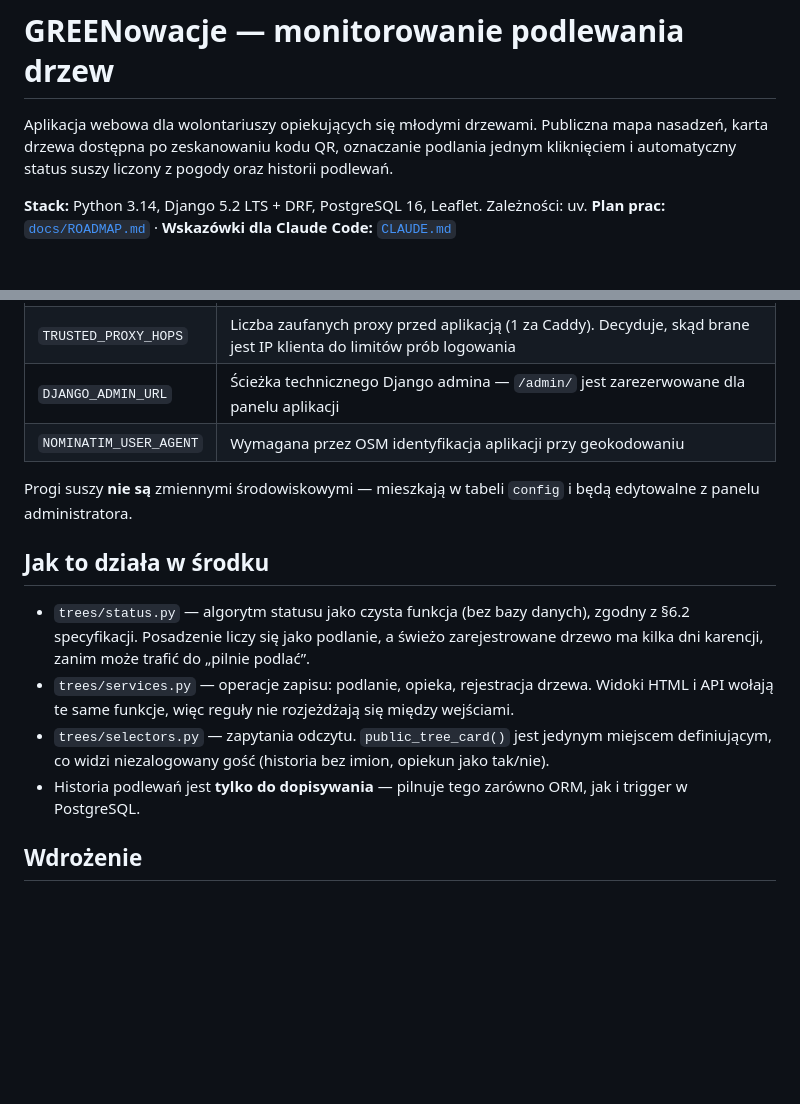
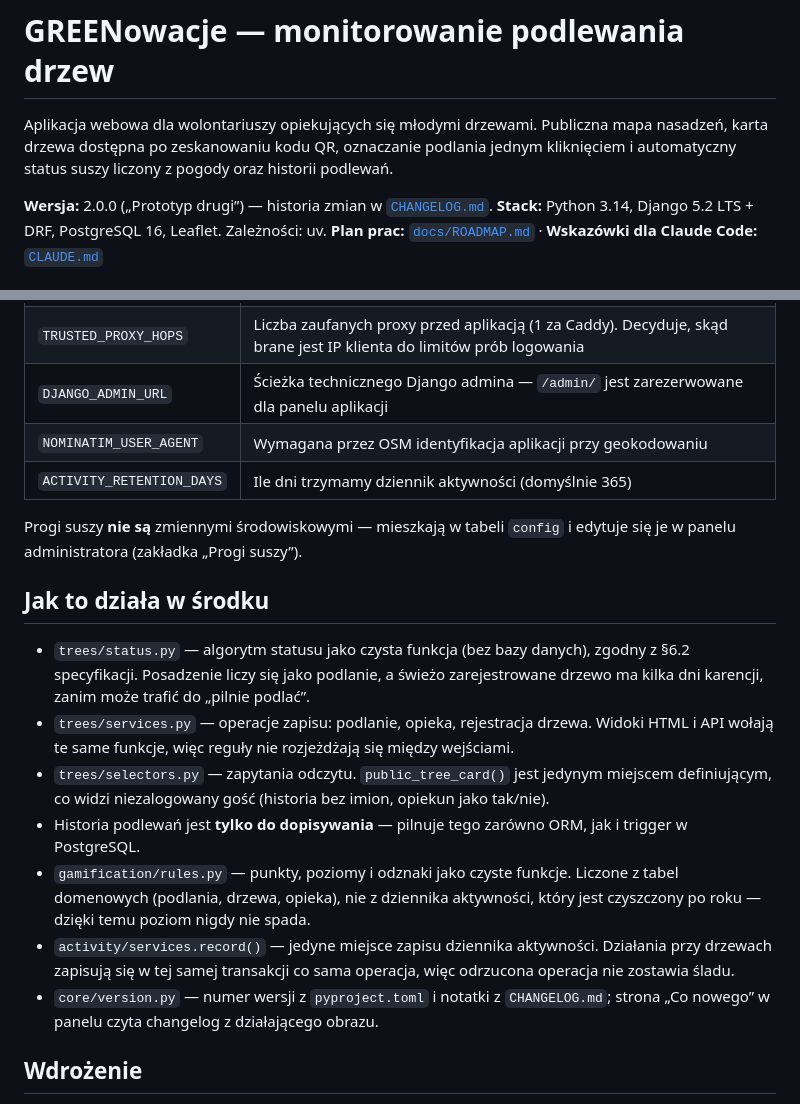
Before and after one commit to Pawel-Truszkowski/greeninnowacje, a Markdown page: README.md, 2 parts joined by grey strips. Rendered like a GitHub page; blank space fills up the shorter version.

```diff
--- a/README.md
+++ b/README.md
@@ -4,6 +4,7 @@ Aplikacja webowa dla wolontariuszy opiekujących się młodymi drzewami. Publicz
 karta drzewa dostępna po zeskanowaniu kodu QR, oznaczanie podlania jednym kliknięciem
 i automatyczny status suszy liczony z pogody oraz historii podlewań.
 
+**Wersja:** 2.0.0 („Prototyp drugi”) — historia zmian w [`CHANGELOG.md`](CHANGELOG.md).
 **Stack:** Python 3.14, Django 5.2 LTS + DRF, PostgreSQL 16, Leaflet. Zależności: uv.
 **Plan prac:** [`docs/ROADMAP.md`](docs/ROADMAP.md) · **Wskazówki dla Claude Code:** [`CLAUDE.md`](CLAUDE.md)
 
@@ -103,9 +113,10 @@ Wszystkie zmienne opisuje [`.env.example`](.env.example). Warto zwrócić uwagę
 | `TRUSTED_PROXY_HOPS` | Liczba zaufanych proxy przed aplikacją (1 za Caddy). Decyduje, skąd brane jest IP klienta do limitów prób logowania |
 | `DJANGO_ADMIN_URL` | Ścieżka technicznego Django admina — `/admin/` jest zarezerwowane dla panelu aplikacji |
 | `NOMINATIM_USER_AGENT` | Wymagana przez OSM identyfikacja aplikacji przy geokodowaniu |
+| `ACTIVITY_RETENTION_DAYS` | Ile dni trzymamy dziennik aktywności (domyślnie 365) |
 
-Progi suszy **nie są** zmiennymi środowiskowymi — mieszkają w tabeli `config` i będą
-edytowalne z panelu administratora.
+Progi suszy **nie są** zmiennymi środowiskowymi — mieszkają w tabeli `config` i edytuje się
+je w panelu administratora (zakładka „Progi suszy”).
 
 ## Jak to działa w środku
 
@@ -118,6 +129,14 @@ edytowalne z panelu administratora.
   definiującym, co widzi niezalogowany gość (historia bez imion, opiekun jako tak/nie).
 - Historia podlewań jest **tylko do dopisywania** — pilnuje tego zarówno ORM, jak i trigger
   w PostgreSQL.
+- `gamification/rules.py` — punkty, poziomy i odznaki jako czyste funkcje. Liczone z tabel
+  domenowych (podlania, drzewa, opieka), nie z dziennika aktywności, który jest czyszczony
+  po roku — dzięki temu poziom nigdy nie spada.
+- `activity/services.record()` — jedyne miejsce zapisu dziennika aktywności. Działania przy
+  drzewach zapisują się w tej samej transakcji co sama operacja, więc odrzucona operacja
+  nie zostawia śladu.
+- `core/version.py` — numer wersji z `pyproject.toml` i notatki z `CHANGELOG.md`; strona
+  „Co nowego” w panelu czyta changelog z działającego obrazu.
 
 ## Wdrożenie
 
```
Also changed, not shown: other parts of README.md (+17 -6 lines), docs/ROADMAP.md (+12 -6 lines).
